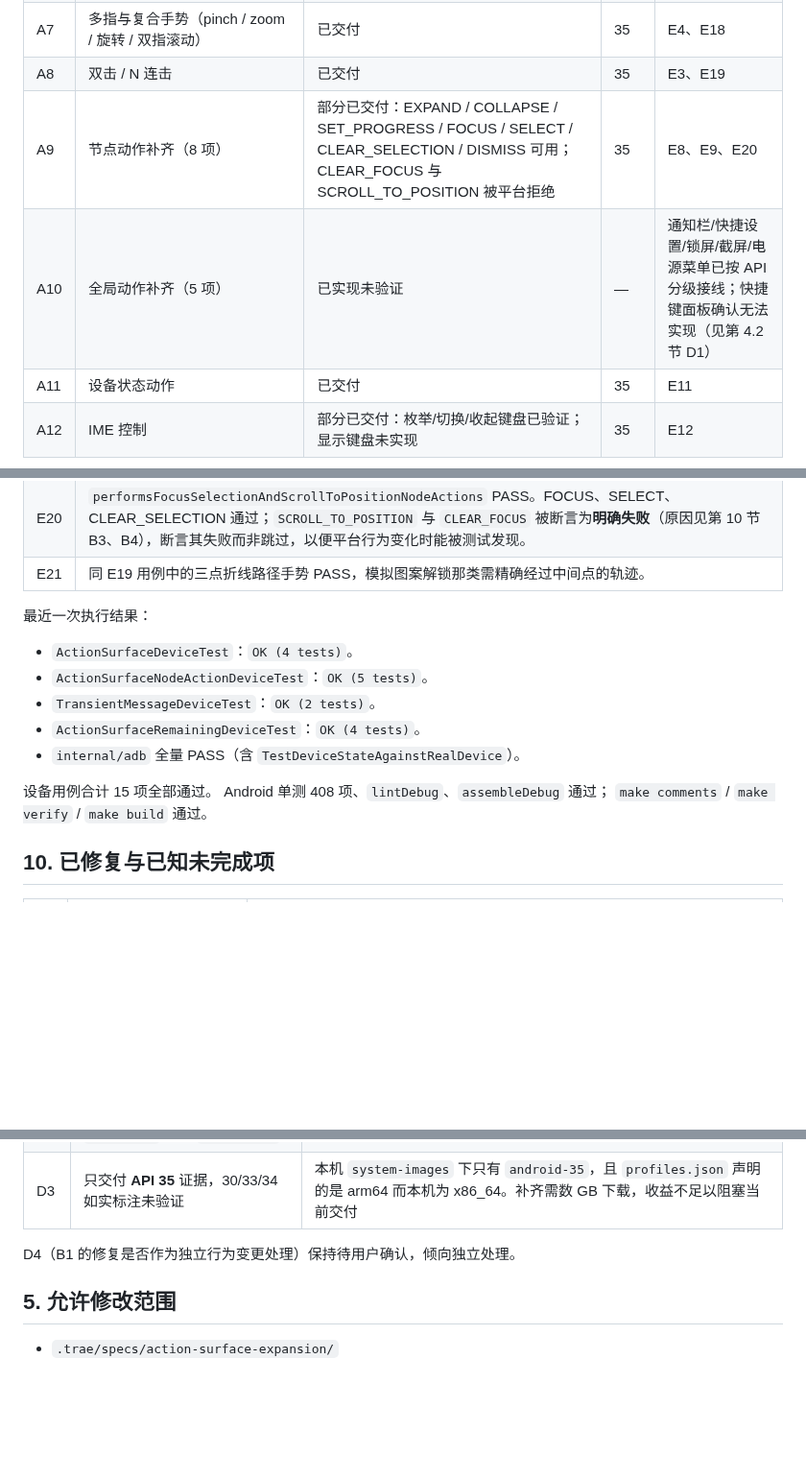
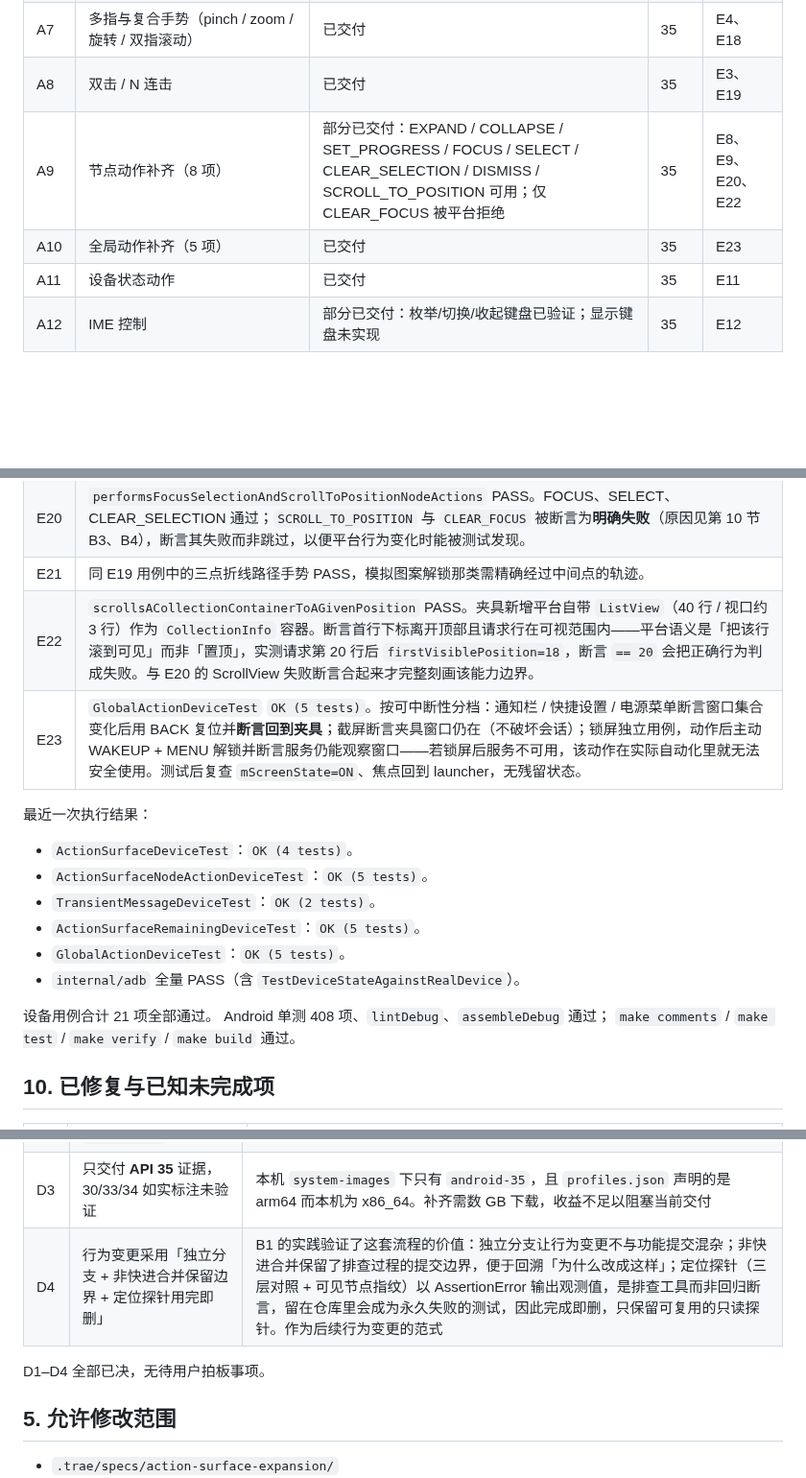
Before and after one commit to lejunyang/ai-auto-android, a Markdown page: docs/action-surface-tasks.md, 3 parts joined by grey strips. Shown at 96% size. Drawn GitHub-style; blank space fills up the shorter version.

Commit message:
docs(action-surface): close out with full verification and D4 decision
两处验证缺口补齐后更新为最终状态。

A9 从「7 项可用、2 项被拒」修正为「7 项可用、仅 CLEAR_FOCUS 被拒」：
SCROLL_TO_POSITION 在补入 ListView 集合容器后确认可用（E22），
B3 从「未验证」变为「边界完整刻画」——ScrollView 上的失败断言与集合容器上的
成功断言合起来定义该能力的适用范围。

A10 五项全部取得设备证据（E23），按可中断性分档：可恢复的复位后断言回到夹具，
截屏断言不破坏会话，锁屏独立用例并在解锁后断言服务仍可观察窗口。

D4 按 Organizer 确认写入决策记录：行为变更采用「独立分支 + 非快进合并保留边界
+ 定位探针用完即删」，并写明这套流程在 B1 中被验证的具体价值。
D1–D4 全部已决，无待用户拍板事项。

设备用例合计 21 项全部通过（4 + 5 + 2 + 5 + 5）。

Co-authored-by: TRAE CLI <noreply@bytedance.com>

```diff
--- a/docs/action-surface-tasks.md
+++ b/docs/action-surface-tasks.md
@@ -43,8 +43,8 @@ protocol schema  →  Android（models / router / backend / bridge parser / capa
 | A6 | 复制 / 剪切 / 粘贴 | 已交付 | 35 | E7、E17 |
 | A7 | 多指与复合手势（pinch / zoom / 旋转 / 双指滚动） | 已交付 | 35 | E4、E18 |
 | A8 | 双击 / N 连击 | 已交付 | 35 | E3、E19 |
-| A9 | 节点动作补齐（8 项） | 部分已交付：EXPAND / COLLAPSE / SET_PROGRESS / FOCUS / SELECT / CLEAR_SELECTION / DISMISS 可用；CLEAR_FOCUS 与 SCROLL_TO_POSITION 被平台拒绝 | 35 | E8、E9、E20 |
-| A10 | 全局动作补齐（5 项） | 已实现未验证 | — | 通知栏/快捷设置/锁屏/截屏/电源菜单已按 API 分级接线；快捷键面板确认无法实现（见第 4.2 节 D1） |
+| A9 | 节点动作补齐（8 项） | 部分已交付：EXPAND / COLLAPSE / SET_PROGRESS / FOCUS / SELECT / CLEAR_SELECTION / DISMISS / SCROLL_TO_POSITION 可用；仅 CLEAR_FOCUS 被平台拒绝 | 35 | E8、E9、E20、E22 |
+| A10 | 全局动作补齐（5 项） | 已交付 | 35 | E23 |
 | A11 | 设备状态动作 | 已交付 | 35 | E11 |
 | A12 | IME 控制 | 部分已交付：枚举/切换/收起键盘已验证；显示键盘未实现 | 35 | E12 |
 
@@ -88,17 +88,20 @@ protocol schema  →  Android（models / router / backend / bridge parser / capa
 | E19 | `dispatchesAPathGestureAndTripleTap` PASS 中的三连击部分，覆盖 `taps > 2` 分支。 |
 | E20 | `performsFocusSelectionAndScrollToPositionNodeActions` PASS。FOCUS、SELECT、CLEAR_SELECTION 通过；`SCROLL_TO_POSITION` 与 `CLEAR_FOCUS` 被断言为**明确失败**（原因见第 10 节 B3、B4），断言其失败而非跳过，以便平台行为变化时能被测试发现。 |
 | E21 | 同 E19 用例中的三点折线路径手势 PASS，模拟图案解锁那类需精确经过中间点的轨迹。 |
+| E22 | `scrollsACollectionContainerToAGivenPosition` PASS。夹具新增平台自带 `ListView`（40 行 / 视口约 3 行）作为 `CollectionInfo` 容器。断言首行下标离开顶部且请求行在可视范围内——平台语义是「把该行滚到可见」而非「置顶」，实测请求第 20 行后 `firstVisiblePosition=18`，断言 `== 20` 会把正确行为判成失败。与 E20 的 ScrollView 失败断言合起来才完整刻画该能力边界。 |
+| E23 | `GlobalActionDeviceTest` `OK (5 tests)`。按可中断性分档：通知栏 / 快捷设置 / 电源菜单断言窗口集合变化后用 BACK 复位并**断言回到夹具**；截屏断言夹具窗口仍在（不破坏会话）；锁屏独立用例，动作后主动 WAKEUP + MENU 解锁并断言服务仍能观察窗口——若锁屏后服务不可用，该动作在实际自动化里就无法安全使用。测试后复查 `mScreenState=ON`、焦点回到 launcher，无残留状态。 |
 
 最近一次执行结果：
 - `ActionSurfaceDeviceTest`：`OK (4 tests)`。
 - `ActionSurfaceNodeActionDeviceTest`：`OK (5 tests)`。
 - `TransientMessageDeviceTest`：`OK (2 tests)`。
-- `ActionSurfaceRemainingDeviceTest`：`OK (4 tests)`。
+- `ActionSurfaceRemainingDeviceTest`：`OK (5 tests)`。
+- `GlobalActionDeviceTest`：`OK (5 tests)`。
 - `internal/adb` 全量 PASS（含 `TestDeviceStateAgainstRealDevice`）。
 
-设备用例合计 15 项全部通过。
+设备用例合计 21 项全部通过。
 Android 单测 408 项、`lintDebug`、`assembleDebug` 通过；
-`make comments` / `make verify` / `make build` 通过。
+`make comments` / `make test` / `make verify` / `make build` 通过。
 
 ## 10. 已修复与已知未完成项
 
@@ -186,8 +189,9 @@ A11 → A12 → A13 → A14 → A15 → A16 → A17。
 | D1 | 快捷键帮助面板**如实上报不支持**，不硬编码 `@hide` 常量 | `GLOBAL_ACTION_KEYBOARD_SHORTCUTS` 仅对系统应用开放。硬编码数值虽能调通，但依赖未公开 API，后续 Android 版本会静默失效——那比明确的"不支持"更难排查 |
 | D2 | 接受**多指手势仅在 App Bridge 连接时可用**，不做 root + `sendevent` 直写 `/dev/input` | 见 F1，直连通道物理上做不到。`sendevent` 方案与设备输入驱动强耦合且需 root，不适合真机交付 |
 | D3 | 只交付 **API 35** 证据，30/33/34 如实标注未验证 | 本机 `system-images` 下只有 `android-35`，且 `profiles.json` 声明的是 arm64 而本机为 x86_64。补齐需数 GB 下载，收益不足以阻塞当前交付 |
+| D4 | 行为变更采用「独立分支 + 非快进合并保留边界 + 定位探针用完即删」 | B1 的实践验证了这套流程的价值：独立分支让行为变更不与功能提交混杂；非快进合并保留了排查过程的提交边界，便于回溯「为什么改成这样」；定位探针（三层对照 + 可见节点指纹）以 AssertionError 输出观测值，是排查工具而非回归断言，留在仓库里会成为永久失败的测试，因此完成即删，只保留可复用的只读探针。作为后续行为变更的范式 |
 
-D4（B1 的修复是否作为独立行为变更处理）保持待用户确认，倾向独立处理。
+D1–D4 全部已决，无待用户拍板事项。
 
 ## 5. 允许修改范围
 
```
Also changed, not shown: other parts of docs/action-surface-tasks.md (+2 -2 lines), 2 other files.
